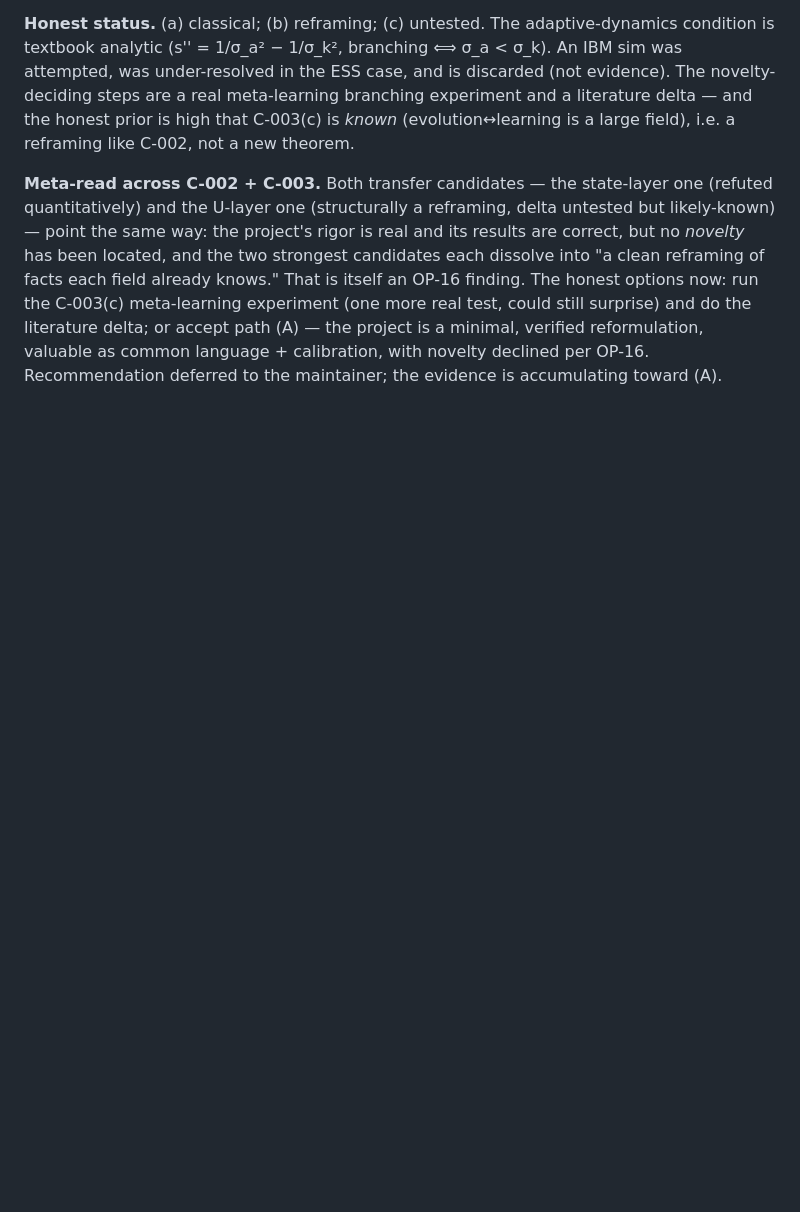
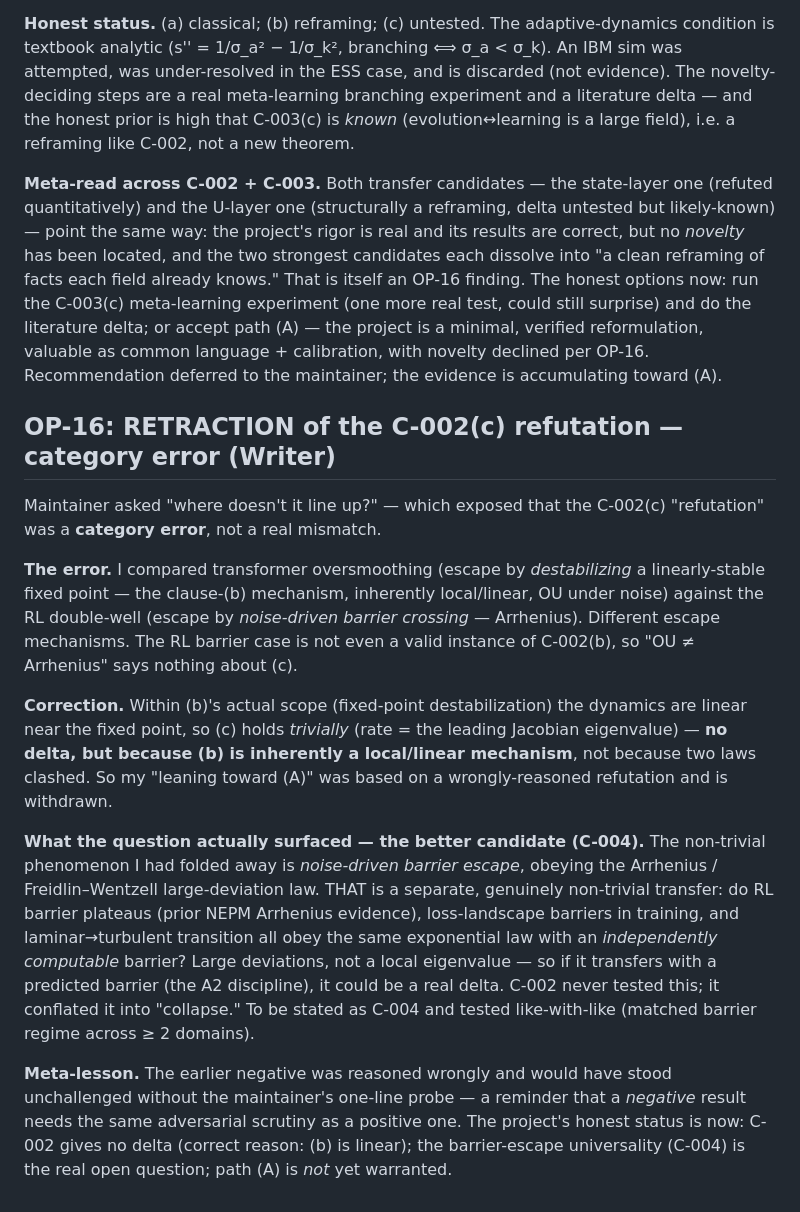
Before and after one commit to hegu-1/minimal-evolving-systems, a Markdown page: notebook/2026-08-01.md, the part around the change. Drawn GitHub-style; blank space fills up the shorter version.

```diff
--- a/notebook/2026-08-01.md
+++ b/notebook/2026-08-01.md
@@ -330,3 +330,38 @@ surprise) and do the literature delta; or accept path (A) — the project is a
 minimal, verified reformulation, valuable as common language + calibration, with
 novelty declined per OP-16. Recommendation deferred to the maintainer; the
 evidence is accumulating toward (A).
+
+## OP-16: RETRACTION of the C-002(c) refutation — category error (Writer)
+
+Maintainer asked "where doesn't it line up?" — which exposed that the C-002(c)
+"refutation" was a **category error**, not a real mismatch.
+
+**The error.** I compared transformer oversmoothing (escape by *destabilizing* a
+linearly-stable fixed point — the clause-(b) mechanism, inherently local/linear,
+OU under noise) against the RL double-well (escape by *noise-driven barrier
+crossing* — Arrhenius). Different escape mechanisms. The RL barrier case is not
+even a valid instance of C-002(b), so "OU ≠ Arrhenius" says nothing about (c).
+
+**Correction.** Within (b)'s actual scope (fixed-point destabilization) the
+dynamics are linear near the fixed point, so (c) holds *trivially* (rate = the
+leading Jacobian eigenvalue) — **no delta, but because (b) is inherently a
+local/linear mechanism**, not because two laws clashed. So my "leaning toward
+(A)" was based on a wrongly-reasoned refutation and is withdrawn.
+
+**What the question actually surfaced — the better candidate (C-004).** The
+non-trivial phenomenon I had folded away is *noise-driven barrier escape*,
+obeying the Arrhenius / Freidlin–Wentzell large-deviation law. THAT is a
+separate, genuinely non-trivial transfer: do RL barrier plateaus (prior NEPM
+Arrhenius evidence), loss-landscape barriers in training, and laminar→turbulent
+transition all obey the same exponential law with an *independently computable*
+barrier? Large deviations, not a local eigenvalue — so if it transfers with a
+predicted barrier (the A2 discipline), it could be a real delta. C-002 never
+tested this; it conflated it into "collapse." To be stated as C-004 and tested
+like-with-like (matched barrier regime across ≥ 2 domains).
+
+**Meta-lesson.** The earlier negative was reasoned wrongly and would have stood
+unchallenged without the maintainer's one-line probe — a reminder that a
+*negative* result needs the same adversarial scrutiny as a positive one. The
+project's honest status is now: C-002 gives no delta (correct reason: (b) is
+linear); the barrier-escape universality (C-004) is the real open question; path
+(A) is *not* yet warranted.
```
Also changed, not shown: mappings/transformer.md (+18 -12 lines), proofs/conjectures.md (+31 -16 lines).
